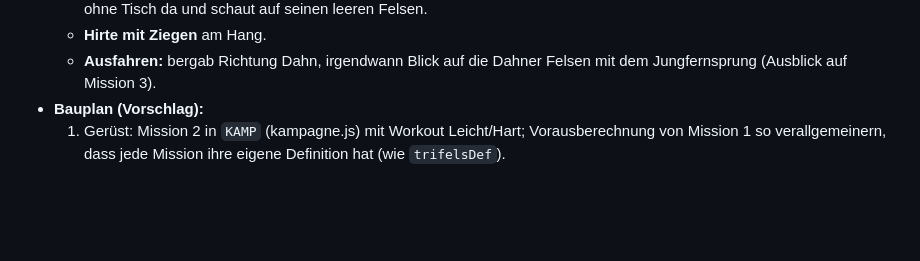
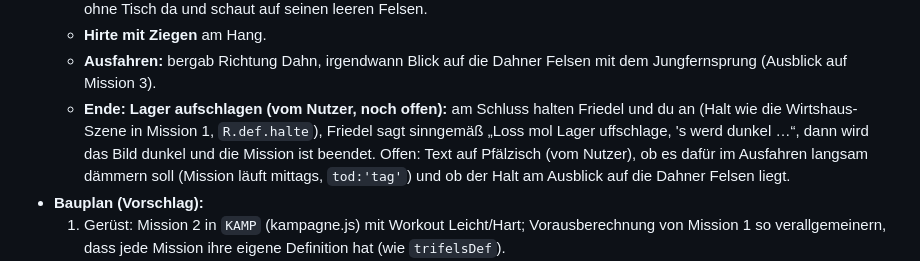
Before and after one commit to philippsbecker96-cmyk/kalmitduell-, a Markdown page: KAMPAGNE.md, the part around the change. Rendered like a GitHub page; blank space fills up the shorter version.

Commit message:
KAMPAGNE.md: Idee Mission 2 – am Ende Lager aufschlagen, Friedel sagt es wird dunkel, Bild wird dunkel
Co-Authored-By: Claude Opus 5.5 <noreply@anthropic.com>

```diff
--- a/KAMPAGNE.md
+++ b/KAMPAGNE.md
@@ -182,6 +182,7 @@ Geschichtlicher Kern (vor Story-Texten gegenprüfen): Hans von Trotha besaß Ber
   - **Rückblick:** nach der zweiten Flucht Kamera-Rückblick (wie beim Bettler auf Berwartstein, `rueckblick`): der Teufel steht ohne Tisch da und schaut auf seinen leeren Felsen.
   - **Hirte mit Ziegen** am Hang.
   - **Ausfahren:** bergab Richtung Dahn, irgendwann Blick auf die Dahner Felsen mit dem Jungfernsprung (Ausblick auf Mission 3).
+  - **Ende: Lager aufschlagen (vom Nutzer, noch offen):** am Schluss halten Friedel und du an (Halt wie die Wirtshaus-Szene in Mission 1, `R.def.halte`), Friedel sagt sinngemäß „Loss mol Lager uffschlage, 's werd dunkel …“, dann wird das Bild dunkel und die Mission ist beendet. Offen: Text auf Pfälzisch (vom Nutzer), ob es dafür im Ausfahren langsam dämmern soll (Mission läuft mittags, `tod:'tag'`) und ob der Halt am Ausblick auf die Dahner Felsen liegt.
 - **Bauplan (Vorschlag):**
   1. Gerüst: Mission 2 in `KAMP` (kampagne.js) mit Workout Leicht/Hart; Vorausberechnung von Mission 1 so verallgemeinern, dass jede Mission ihre eigene Definition hat (wie `trifelsDef`).
   2. Strecke: Schleife zweimal befahren, Weg, Gelände und Szenen der Schleife aber nur **einmal** bauen (sonst liegt der Weg doppelt und flimmert); Gabelung mit beiden Abzweigen sichtbar, rechter führt zurück auf den Weg vor dem Tisch. **Entschieden (mit dem Nutzer): volle Schleife zweimal** (Linksabbiegen direkt nach dem Tisch wäre nicht einfacher: Stück am Tisch doppelt, dazu 2–3 km neues Wegstück für Flucht 2, Gabelung halb nutzlos, Pointe weg). Beide Abzweige gehören ohnehin zur Strecke (rechts Runde 1, links Runde 2). Meter zählen in Runde 2 weiter → Ereignisse je Runde sauber zuzuordnen. Zeiten: Tisch → Gabelung ≈ 5 min hart (Flucht 1); in Runde 2 nach ≈ 5 min an der Gabelung links, letzte Minute von Flucht 2 und Schlusssprint auf dem Weg hinaus. Prüfen: Gelände/Bodenhöhe über „nächster Streckenpunkt“ darf die doppelte Schleife nicht stören (Höhen gleich, im Selbsttest prüfen).
```
